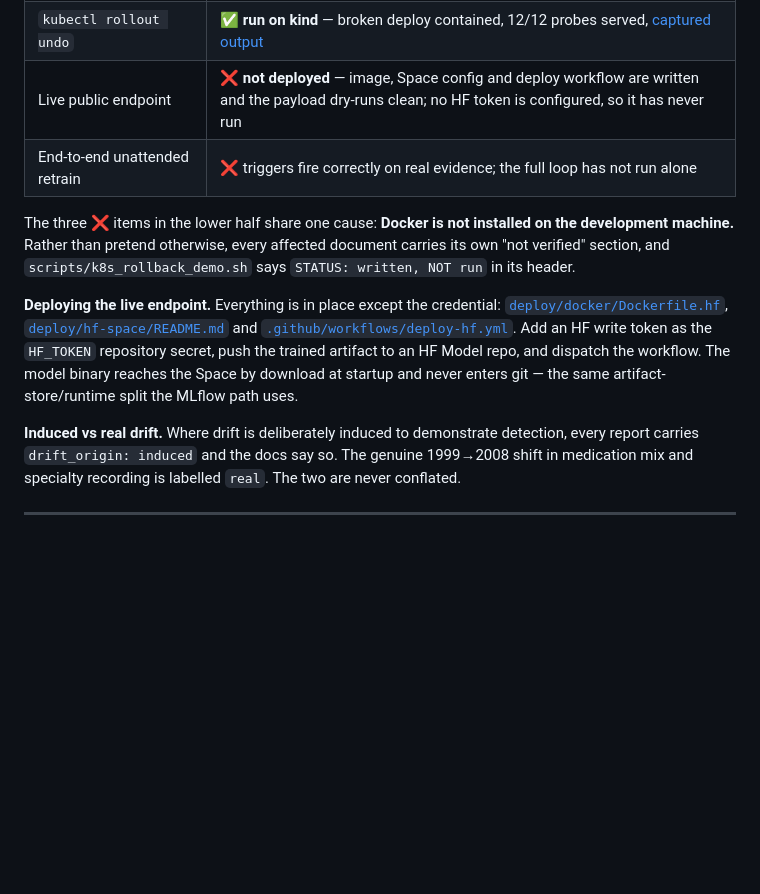
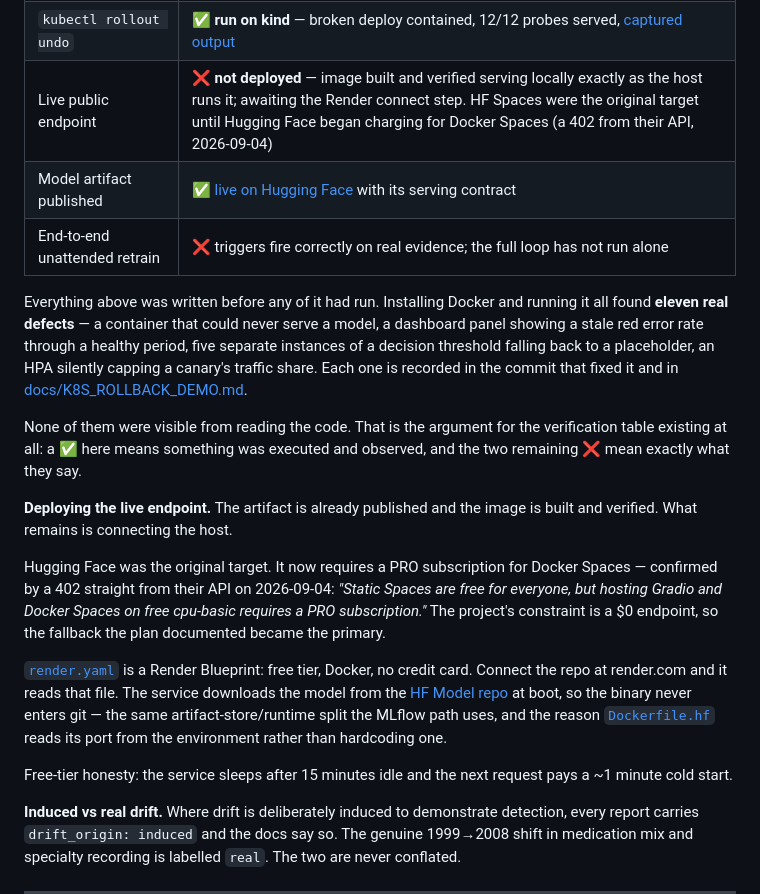
Before and after one commit to NehaBharti08/production-ml-service, a Markdown page: README.md, the part around the change. GitHub-like rendering; blank space fills up the shorter version.

Commit message:
docs(readme): make the verification table true again
Three rows had gone stale as the work overtook them.

The live-endpoint row still said "no HF token is configured". A token exists,
the artifact is published, and the image is built and verified serving locally
exactly as the host runs it. The actual blocker is Hugging Face charging for
Docker Spaces (402 from their API) and the Render connect step, which needs an
account rather than a credential. Says that now.

The paragraph explaining the failures claimed all three shared one cause:
"Docker is not installed on the development machine." Docker is installed and
those items are done. Leaving that sentence in place would have been the
precise failure this table exists to prevent - a document asserting something
about the system that stopped being true.

Replaced with what actually happened: running it found eleven real defects that
reading the code did not, which is the argument for the table existing at all.
A tick means something was executed and observed; the two remaining crosses
mean exactly what they say.

Added a row for the published model artifact, which is live and was not
represented anywhere.

Co-Authored-By: Claude Opus 5 <noreply@anthropic.com>

```diff
--- a/README.md
+++ b/README.md
@@ -351,22 +351,42 @@ undisclosed is worse than reading them here.
 | Dashboards provision from a cold start | ✅ all three, screenshots above |
 | Canary rollout | ✅ **run on kind** — 10.0% split measured, caught a regression latency/error gates missed, rolled back ([captured](docs/K8S_ROLLBACK_DEMO.md#7-canary-rollout--captured-run)) |
 | `kubectl rollout undo` | ✅ **run on kind** — broken deploy contained, 12/12 probes served, [captured output](docs/K8S_ROLLBACK_DEMO.md) |
-| Live public endpoint | ❌ **not deployed** — image, Space config and deploy workflow are written and the payload dry-runs clean; no HF token is configured, so it has never run |
+| Live public endpoint | ❌ **not deployed** — image built and verified serving locally exactly as the host runs it; awaiting the Render connect step. HF Spaces were the original target until Hugging Face began charging for Docker Spaces (a 402 from their API, 2026-09-04) |
+| Model artifact published | ✅ [live on Hugging Face](https://huggingface.co/nehabharti0802/readmission-risk-model) with its serving contract |
 | End-to-end unattended retrain | ❌ triggers fire correctly on real evidence; the full loop has not run alone |
 
-The three ❌ items in the lower half share one cause: **Docker is not installed
-on the development machine.** Rather than pretend otherwise, every affected
-document carries its own "not verified" section, and
-`scripts/k8s_rollback_demo.sh` says `STATUS: written, NOT run` in its header.
+Everything above was written before any of it had run. Installing Docker and
+running it all found **eleven real defects** — a container that could never
+serve a model, a dashboard panel showing a stale red error rate through a
+healthy period, five separate instances of a decision threshold falling back to
+a placeholder, an HPA silently capping a canary's traffic share. Each one is
+recorded in the commit that fixed it and in
+[docs/K8S_ROLLBACK_DEMO.md](docs/K8S_ROLLBACK_DEMO.md).
 
-**Deploying the live endpoint.** Everything is in place except the credential:
-[`deploy/docker/Dockerfile.hf`](deploy/docker/Dockerfile.hf),
-[`deploy/hf-space/README.md`](deploy/hf-space/README.md) and
-[`.github/workflows/deploy-hf.yml`](.github/workflows/deploy-hf.yml). Add an HF
-write token as the `HF_TOKEN` repository secret, push the trained artifact to an
-HF Model repo, and dispatch the workflow. The model binary reaches the Space by
-download at startup and never enters git — the same artifact-store/runtime split
-the MLflow path uses.
+None of them were visible from reading the code. That is the argument for the
+verification table existing at all: a ✅ here means something was executed and
+observed, and the two remaining ❌ mean exactly what they say.
+
+**Deploying the live endpoint.** The artifact is already published and the
+image is built and verified. What remains is connecting the host.
+
+Hugging Face was the original target. It now requires a PRO subscription for
+Docker Spaces — confirmed by a 402 straight from their API on 2026-09-04:
+*"Static Spaces are free for everyone, but hosting Gradio and Docker Spaces on
+free cpu-basic requires a PRO subscription."* The project's constraint is a $0
+endpoint, so the fallback the plan documented became the primary.
+
+[`render.yaml`](render.yaml) is a Render Blueprint: free tier, Docker, no credit
+card. Connect the repo at render.com and it reads that file. The service
+downloads the model from the
+[HF Model repo](https://huggingface.co/nehabharti0802/readmission-risk-model) at
+boot, so the binary never enters git — the same artifact-store/runtime split the
+MLflow path uses, and the reason
+[`Dockerfile.hf`](deploy/docker/Dockerfile.hf) reads its port from the
+environment rather than hardcoding one.
+
+Free-tier honesty: the service sleeps after 15 minutes idle and the next request
+pays a ~1 minute cold start.
 
 **Induced vs real drift.** Where drift is deliberately induced to demonstrate
 detection, every report carries `drift_origin: induced` and the docs say so. The
```
